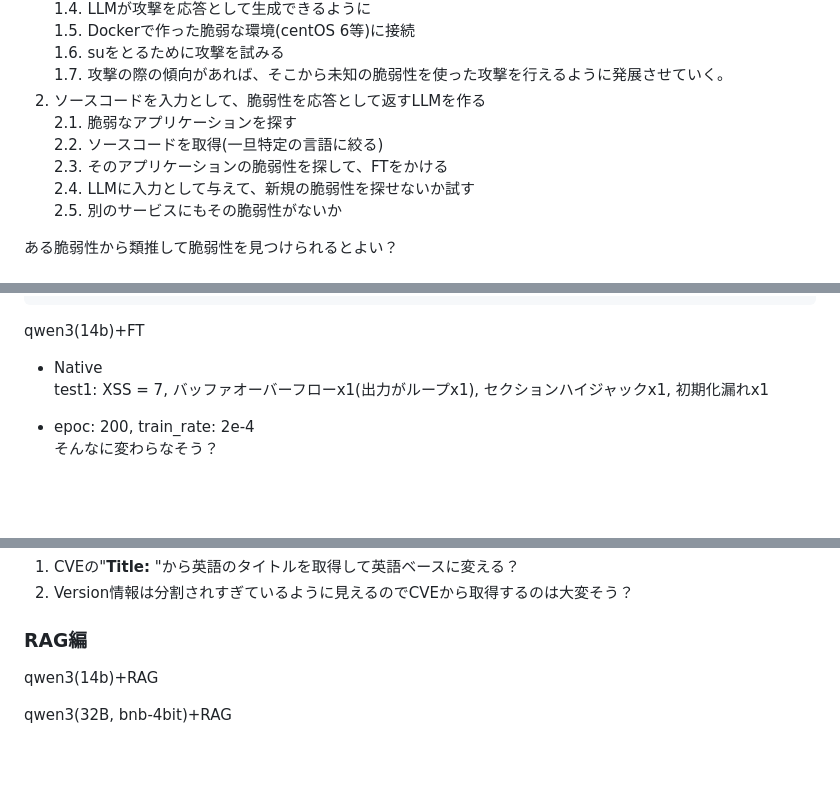
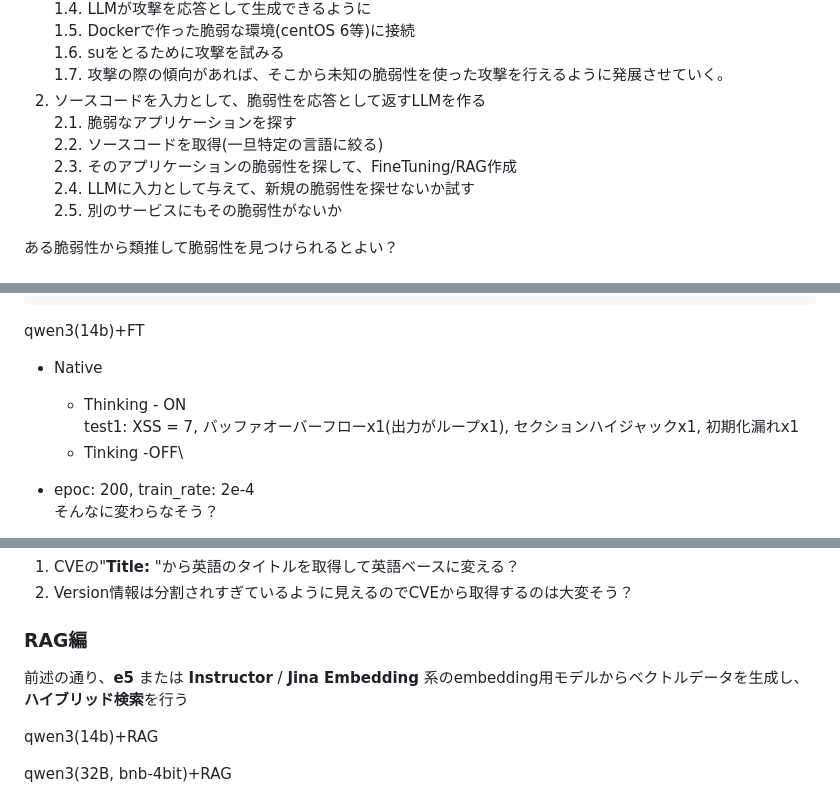
Before and after one commit to camellian0120/MySeniorThesis, a Markdown page: make-RAG_vulnerability.md, 3 parts joined by grey strips. Rendered like a GitHub page; blank space fills up the shorter version.

````diff
--- a/make-RAG_vulnerability.md
+++ b/make-RAG_vulnerability.md
@@ -147,7 +147,7 @@ style: |
 2. ソースコードを入力として、脆弱性を応答として返すLLMを作る\
 2.1. 脆弱なアプリケーションを探す\
 2.2. ソースコードを取得(一旦特定の言語に絞る)\
-2.3. そのアプリケーションの脆弱性を探して、FTをかける\
+2.3. そのアプリケーションの脆弱性を探して、FineTuning/RAG作成\
 2.4. LLMに入力として与えて、新規の脆弱性を探せないか試す\
 2.5. 別のサービスにもその脆弱性がないか
 
@@ -580,8 +633,10 @@ if ($_SERVER['REQUEST_METHOD'] === 'POST') {
 ```
 
 qwen3(14b)+FT
-- Native\
+- Native
+  - Thinking - ON\
  test1: XSS = 7, バッファオーバーフローx1(出力がループx1),  セクションハイジャックx1, 初期化漏れx1
+  - Tinking -OFF\
 
 - epoc: 200, train_rate: 2e-4\
 そんなに変わらなそう？
@@ -665,8 +720,7 @@ test2: 不正な JSON 入力への対策x1, セッションの不正変更x2,
 2. Version情報は分割されすぎているように見えるのでCVEから取得するのは大変そう？
 
 ### RAG編
-
-
+前述の通り、**e5** または **Instructor** / **Jina Embedding** 系のembedding用モデルからベクトルデータを生成し、**ハイブリッド検索**を行う
 
 qwen3(14b)+RAG
 
````
Also changed, not shown: other parts of make-RAG_vulnerability.md (+54 -1 lines).
